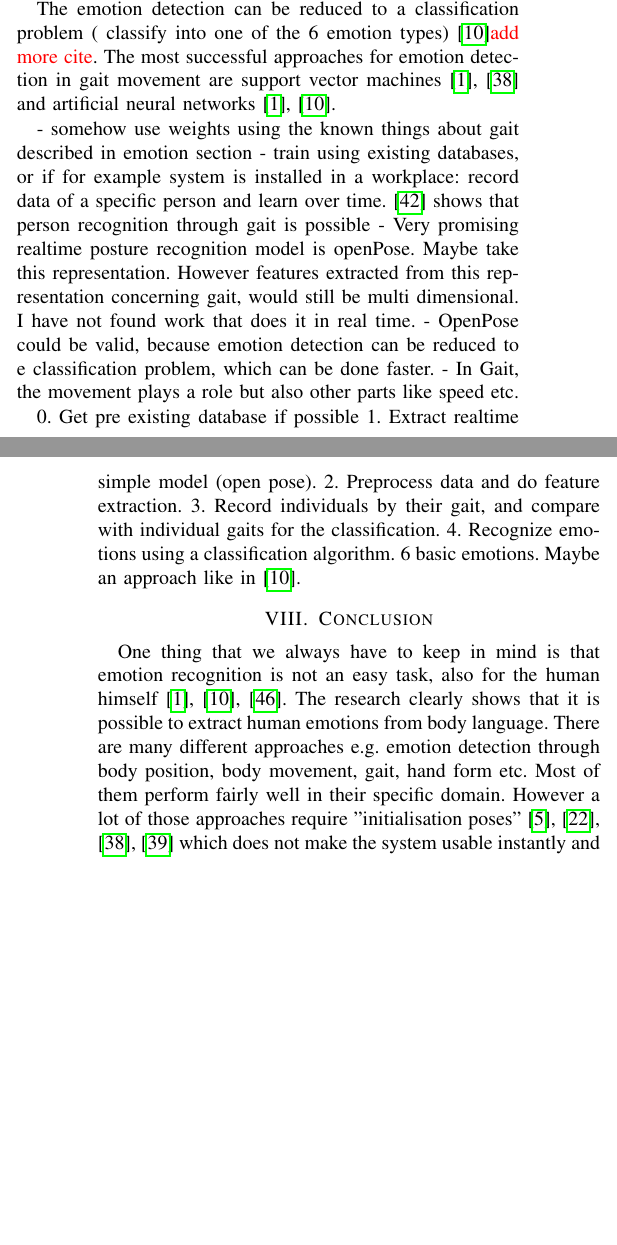
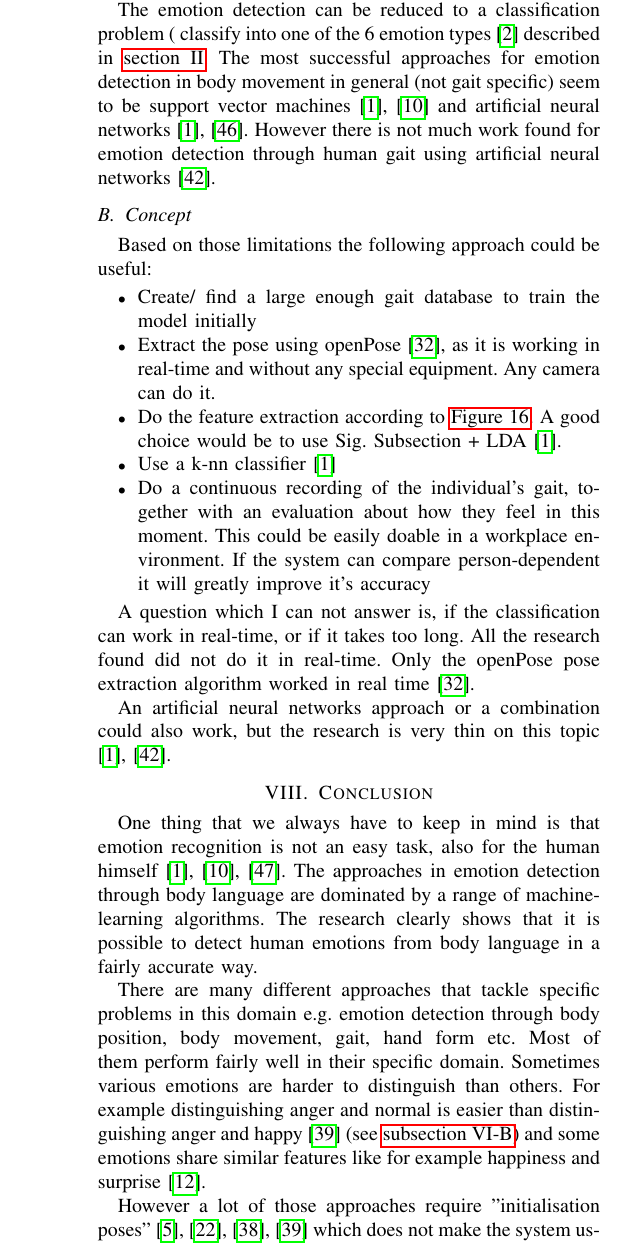
Before and after one commit to Icewater1337/affectiveComputingSeminarBodyLanguage, a LaTeX paper (affectiveComp_fuchs_mathias.tex): two parts of the columns of pages 6 and 7 of 8 before the commit and part of one column of page 7 of 8 after it, the two joined at a grey line, cut so that both start at the same text, the shorter picture padded with empty space. Compiled offline with pdfLaTeX.

Commit message:
content adding done. Review to be done

```diff
--- a/affectiveComp_fuchs_mathias.tex
+++ b/affectiveComp_fuchs_mathias.tex
@@ -1036 +1041,2 @@ However this leads to the next problem, the expression of the affective state in
 
+\autoref{fig:personDependantClassification} and \autoref{fig:interIndividualClassification} highlight the importance of appropriate preprocessing, feature selection and picking a proper classifier as well as the importance of person dependant (\autoref{fig:personDependantClassification}) and person independent classification (\autoref{fig:interIndividualClassification}).\
@@ -1038,28 +1043,31 @@ However this leads to the next problem, the expression of the affective state in
 
+The emotion detection can be reduced to a classification problem ( classify into one of the 6 emotion types\cite{eckman2003emotions} described in \autoref{sec:emotions}. The most successful approaches for emotion detection in body movement in general (not gait specific) seem to be support vector machines\cite{karg2012pattern,schindler2008recognizing} and artificial neural networks\cite{karg2012pattern, kapur2005gesture}. However there is not much work found for emotion detection through human gait using artificial neural networks\cite{janssen2008recognition}.
 
-The emotion detection can be reduced to a classification problem ( classify into one of the 6 emotion types)\cite{schindler2008recognizing}\note{add more cite}. The most successful approaches for emotion detection in gait movement are support vector machines\cite{cui2016emotion,karg2012pattern} and artificial neural networks\cite{schindler2008recognizing,karg2012pattern}.
+\subsection{Concept}
+Based on those limitations the following approach could be useful:
+\begin{itemize}
+\item{Create/ find a large enough gait database to train the model initially}
+\item{Extract the pose using openPose\cite{cao2017realtime}, as it is working in real-time and without any special equipment. Any camera can do it.}
+\item{Do the feature extraction according to \autoref{fig:interIndividualClassification}. A good choice would be to use Sig. Subsection + LDA\cite{karg2012pattern}}.
+\item{Use a k-nn classifier\cite{karg2012pattern}}
+\item{Do a continuous recording of the individual's gait, together with an evaluation about how they feel in this moment. This could be easily doable in a workplace environment. If the system can compare person-dependent it will greatly improve it's accuracy}
+\end{itemize}
 
-- somehow use weights using the known things about gait described in emotion section
-- train using existing databases, or if for example system is installed in a workplace: record data of a specific person and learn over time. \cite{janssen2008recognition} shows that person recognition through gait is possible
-- Very promising realtime posture recognition model is openPose. Maybe take this representation. However features extracted from this representation concerning gait, would still be multi dimensional. I have not found work that does it in real time.
-- OpenPose could be valid, because emotion detection can be reduced to e classification problem, which can be done faster.
-- In Gait, the movement plays a role but also other parts like speed etc.
+A question which I can not answer is, if the classification can work in real-time, or if it takes too long. All the research found did not do it in real-time. Only the openPose pose extraction algorithm worked in real time \cite{cao2017realtime}.\
 
-0. Get pre existing database if possible
-1. Extract realtime simple model (open pose).
-2. Preprocess data and do feature extraction.
-3. Record individuals by their gait, and compare with individual gaits for the classification.
-4. Recognize emotions using a classification algorithm. 6 basic emotions. Maybe an approach like in \cite{schindler2008recognizing}.
+An artificial neural networks approach or a combination could also work, but the research is very thin on this topic\cite{janssen2008recognition,karg2012pattern}.
 
 
 
 \section{Conclusion}
-One thing that we always have to keep in mind is that emotion recognition is not an easy task, also for the human himself\cite{ekman1974detecting,karg2012pattern,schindler2008recognizing}. The research clearly shows that it is possible to extract human emotions from body language. There are many different approaches e.g. emotion detection through body position, body movement, gait, hand form etc. Most of them perform fairly well in their specific domain.
-However a lot of those approaches require "initialisation poses"\cite{li2016emotion,cui2016emotion,mccoll2012affect,singh2015edbl} which does not make the system usable instantly and in real-time. This is however not surprising, because humans are distinct individuals and their neutral body poses/ gaits/ movements can be very different.
-It is also interesting to see that approaches with neural networks are making big advances (see \cite{schindler2008recognizing}). This shows that it is not really important to have metrics on how to interpret the different emotions, but instead we can use human-created datasets\cite{calvo2010affect,wang2008recognizing,ma2006motion,karg2009comparison} to train the network and being able to learn how to recognize the emotion.
+One thing that we always have to keep in mind is that emotion recognition is not an easy task, also for the human himself\cite{ekman1974detecting,karg2012pattern,schindler2008recognizing}. The approaches in emotion detection through body language are dominated by a range of machine-learning algorithms. The research clearly shows that it is possible to detect human emotions from body language in a fairly accurate way.
 
-\note{IncrementalAndInteraction paper, tell that i've learned that some emotions are grouped close together and share some similar features, e.g. happy and surprise. }
+There are many different approaches that tackle specific problems in this domain e.g. emotion detection through body position, body movement, gait, hand form etc. Most of them perform fairly well in their specific domain. Sometimes various emotions are harder to distinguish than others. For example distinguishing anger and normal is easier than distinguishing anger and happy\cite{li2016emotion} (see \autoref{subsec:LiGait}) and some emotions share similar features like for example happiness and surprise\cite{kleinsmith2005incremental}.
 
+However a lot of those approaches require "initialisation poses"\cite{li2016emotion,cui2016emotion,mccoll2012affect,singh2015edbl} which does not make the system usable instantly and in real-time. This is not surprising, because humans are distinct individuals and their neutral body poses/ gaits/ movements can be very different from each other.
+It is also interesting to see that approaches with neural networks become increasingly more popular. \
+
+We can see that it is not really important to have metrics on how to interpret the different emotions, but instead we can use human-created datasets to train the network and being able to learn how to recognize the emotion.
 
 
 
```
Also changed, not shown: bibliography.bib (+8 -10 lines), affectiveComp_fuchs_mathias.pdf, affectiveComp_fuchs_mathias.tex (16 more changed lines).
